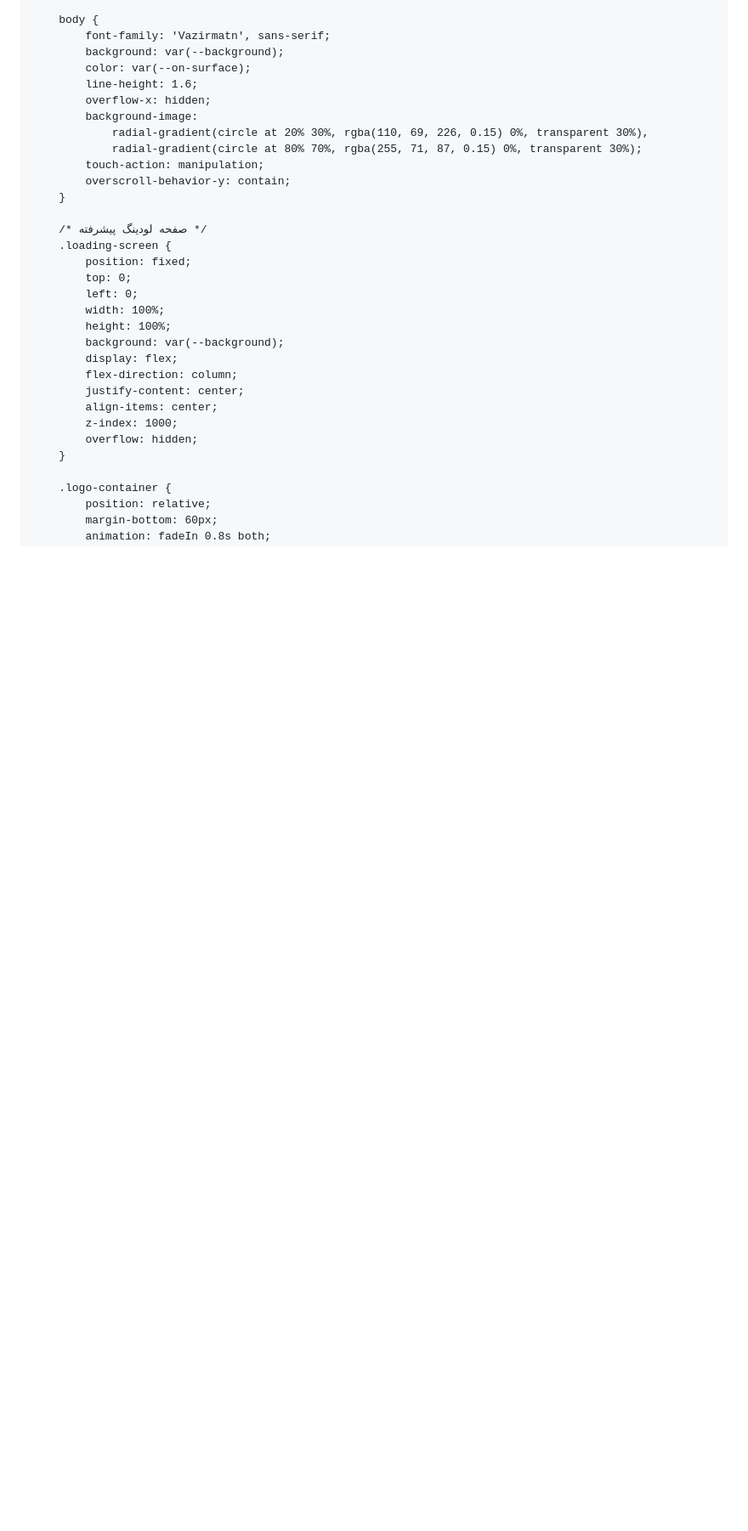
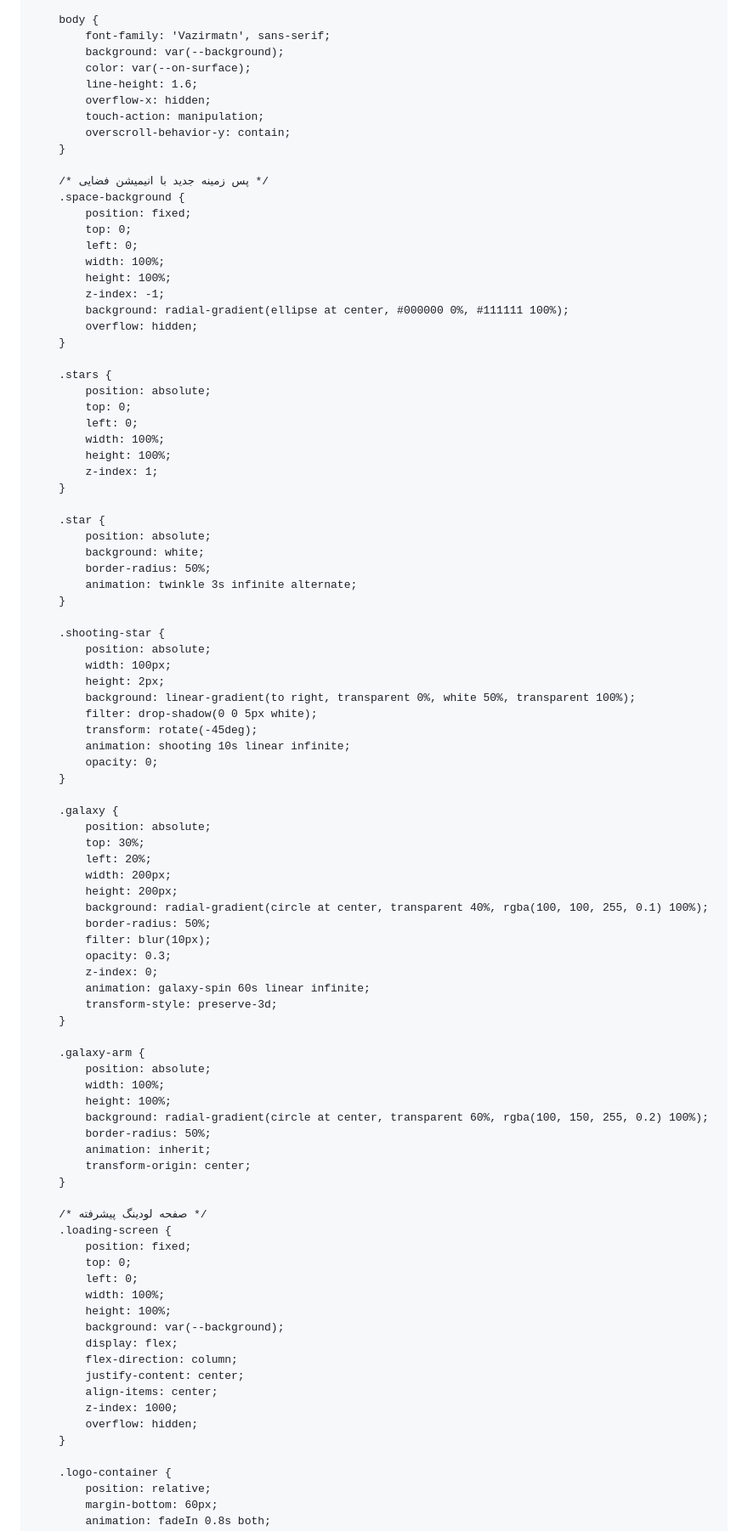
Before and after one commit to xroVPN/xroVPN, a Markdown page: README.md, the part around one of its changes. Shown at 85% size. Rendered like a GitHub page; blank space fills up the shorter version.

```diff
--- a/README.md
+++ b/README.md
@@ -53,11 +53,72 @@
             color: var(--on-surface);
             line-height: 1.6;
             overflow-x: hidden;
-            background-image:
-                radial-gradient(circle at 20% 30%, rgba(110, 69, 226, 0.15) 0%, transparent 30%),
-                radial-gradient(circle at 80% 70%, rgba(255, 71, 87, 0.15) 0%, transparent 30%);
             touch-action: manipulation;
             overscroll-behavior-y: contain;
+        }
+
+        /* پس زمینه جدید با انیمیشن فضایی */
+        .space-background {
+            position: fixed;
+            top: 0;
+            left: 0;
+            width: 100%;
+            height: 100%;
+            z-index: -1;
+            background: radial-gradient(ellipse at center, #000000 0%, #111111 100%);
+            overflow: hidden;
+        }
+
+        .stars {
+            position: absolute;
+            top: 0;
+            left: 0;
+            width: 100%;
+            height: 100%;
+            z-index: 1;
+        }
+
+        .star {
+            position: absolute;
+            background: white;
+            border-radius: 50%;
+            animation: twinkle 3s infinite alternate;
+        }
+
+        .shooting-star {
+            position: absolute;
+            width: 100px;
+            height: 2px;
+            background: linear-gradient(to right, transparent 0%, white 50%, transparent 100%);
+            filter: drop-shadow(0 0 5px white);
+            transform: rotate(-45deg);
+            animation: shooting 10s linear infinite;
+            opacity: 0;
+        }
+
+        .galaxy {
+            position: absolute;
+            top: 30%;
+            left: 20%;
+            width: 200px;
+            height: 200px;
+            background: radial-gradient(circle at center, transparent 40%, rgba(100, 100, 255, 0.1) 100%);
+            border-radius: 50%;
+            filter: blur(10px);
+            opacity: 0.3;
+            z-index: 0;
+            animation: galaxy-spin 60s linear infinite;
+            transform-style: preserve-3d;
+        }
+
+        .galaxy-arm {
+            position: absolute;
+            width: 100%;
+            height: 100%;
+            background: radial-gradient(circle at center, transparent 60%, rgba(100, 150, 255, 0.2) 100%);
+            border-radius: 50%;
+            animation: inherit;
+            transform-origin: center;
         }
 
         /* صفحه لودینگ پیشرفته */
```
Also changed, not shown: other parts of README.md (+88 -36 lines).
